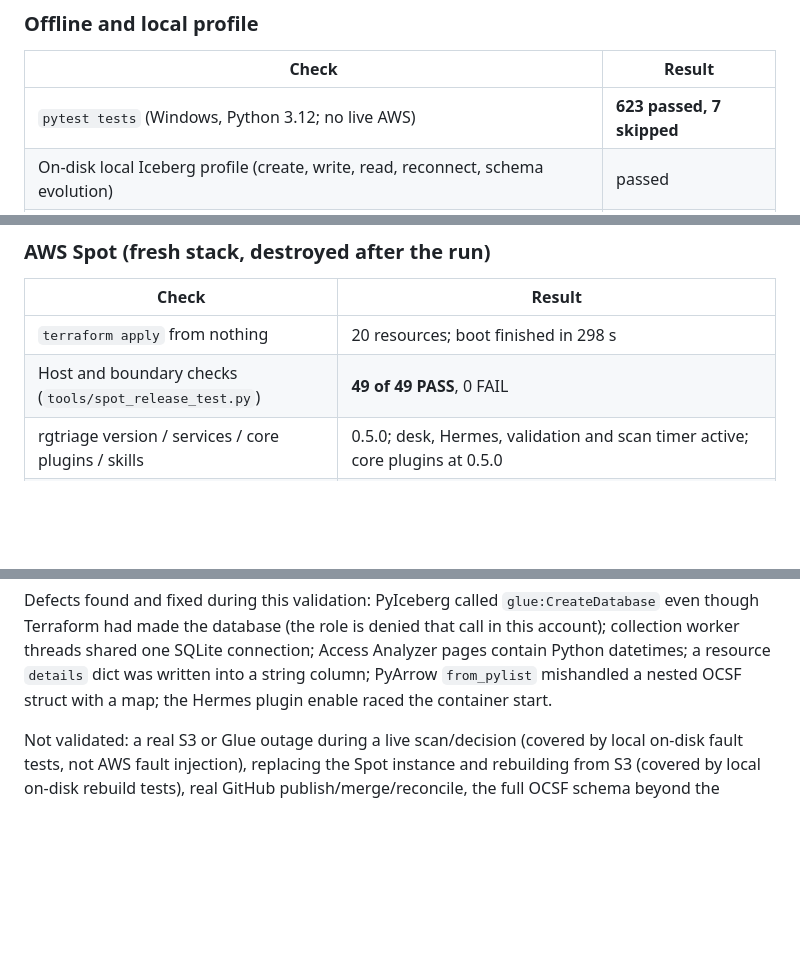
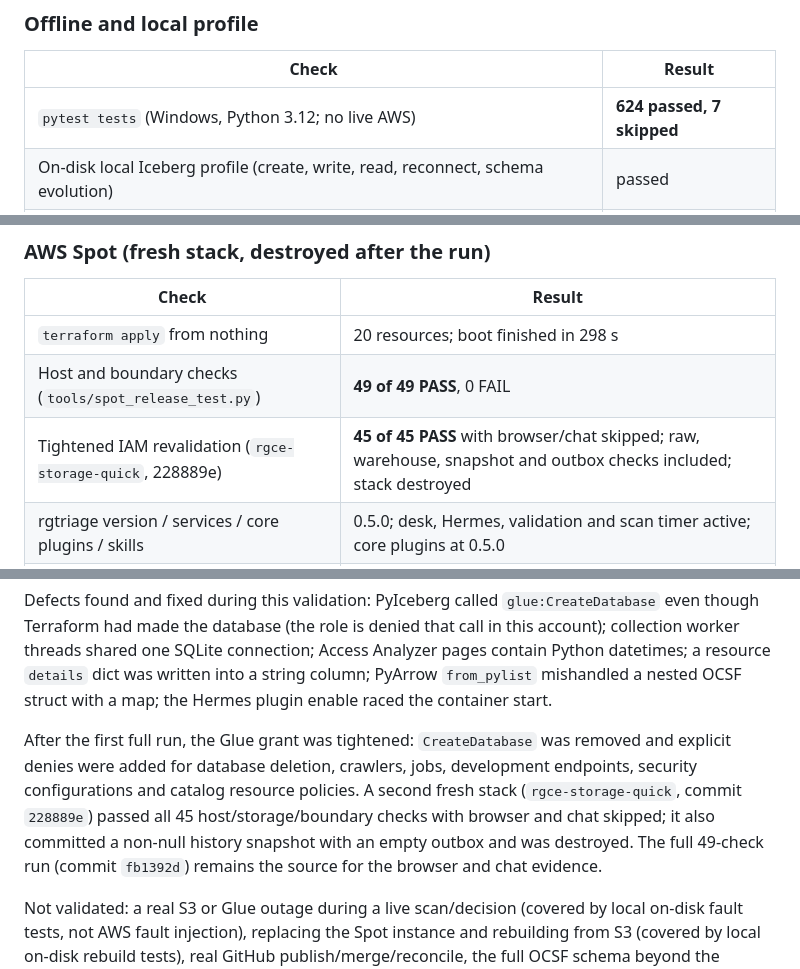
Before and after one commit to IaCGenius/RemediGenius, a Markdown page: docs/RELEASE-VALIDATION.md, 3 parts joined by grey strips. GitHub-like rendering; blank space fills up the shorter version.

```diff
--- a/docs/RELEASE-VALIDATION.md
+++ b/docs/RELEASE-VALIDATION.md
@@ -11,7 +11,7 @@ organization with three other accounts; they remain uncovered in this run. Confi
 
 | Check | Result |
 | --- | --- |
-| `pytest tests` (Windows, Python 3.12; no live AWS) | **623 passed, 7 skipped** |
+| `pytest tests` (Windows, Python 3.12; no live AWS) | **624 passed, 7 skipped** |
 | On-disk local Iceberg profile (create, write, read, reconnect, schema evolution) | passed |
 | Local maintenance (compaction, snapshot expiry, orphan cleanup) and commits during maintenance | passed |
 | Crash/rebuild (`test_storage_live.py`): delete the cache, rebuild from current-state tables; uncommitted scan needs a rerun; commit without acknowledgement not duplicated; unreachable store blocked | passed |
@@ -28,6 +28,7 @@ organization with three other accounts; they remain uncovered in this run. Confi
 | --- | --- |
 | `terraform apply` from nothing | 20 resources; boot finished in 298 s |
 | Host and boundary checks (`tools/spot_release_test.py`) | **49 of 49 PASS**, 0 FAIL |
+| Tightened IAM revalidation (`rgce-storage-quick`, 228889e) | **45 of 45 PASS** with browser/chat skipped; raw, warehouse, snapshot and outbox checks included; stack destroyed |
 | rgtriage version / services / core plugins / skills | 0.5.0; desk, Hermes, validation and scan timer active; core plugins at 0.5.0 |
 | First scan and board | board produced; report names the account and coverage |
 | Raw evidence | object under `raw/` in the stack bucket, exactly one for the check |
@@ -41,6 +42,12 @@ Defects found and fixed during this validation: PyIceberg called `glue:CreateDat
 database (the role is denied that call in this account); collection worker threads shared one SQLite connection; Access
 Analyzer pages contain Python datetimes; a resource `details` dict was written into a string column; PyArrow
 `from_pylist` mishandled a nested OCSF struct with a map; the Hermes plugin enable raced the container start.
+
+After the first full run, the Glue grant was tightened: `CreateDatabase` was removed and explicit denies were added for
+database deletion, crawlers, jobs, development endpoints, security configurations and catalog resource policies. A
+second fresh stack (`rgce-storage-quick`, commit `228889e`) passed all 45 host/storage/boundary checks with browser and
+chat skipped; it also committed a non-null history snapshot with an empty outbox and was destroyed. The full 49-check
+run (commit `fb1392d`) remains the source for the browser and chat evidence.
 
 Not validated: a real S3 or Glue outage during a live scan/decision (covered by local on-disk fault tests, not AWS
 fault injection), replacing the Spot instance and rebuilding from S3 (covered by local on-disk rebuild tests), real
```
Also changed, not shown: CHANGELOG.md (+5 -4 lines).
